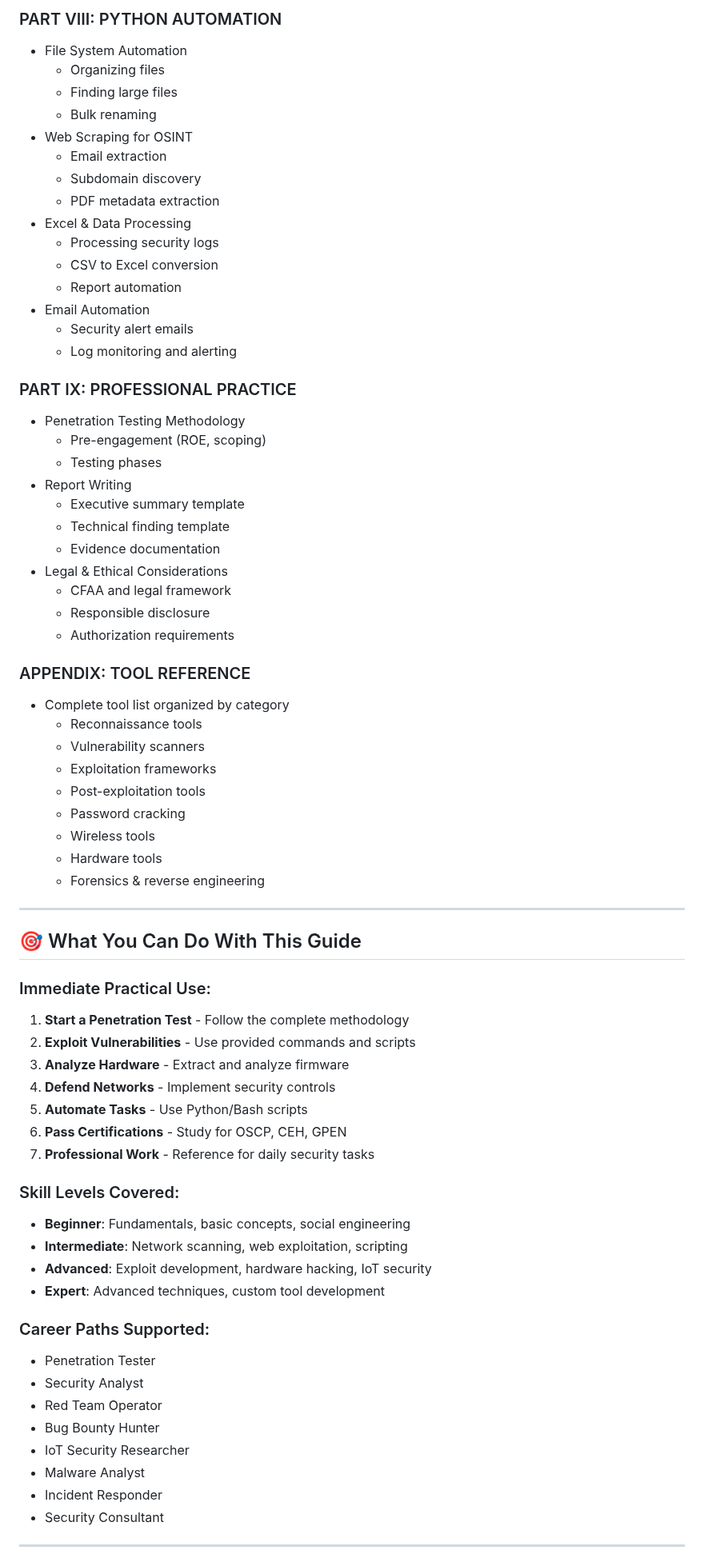
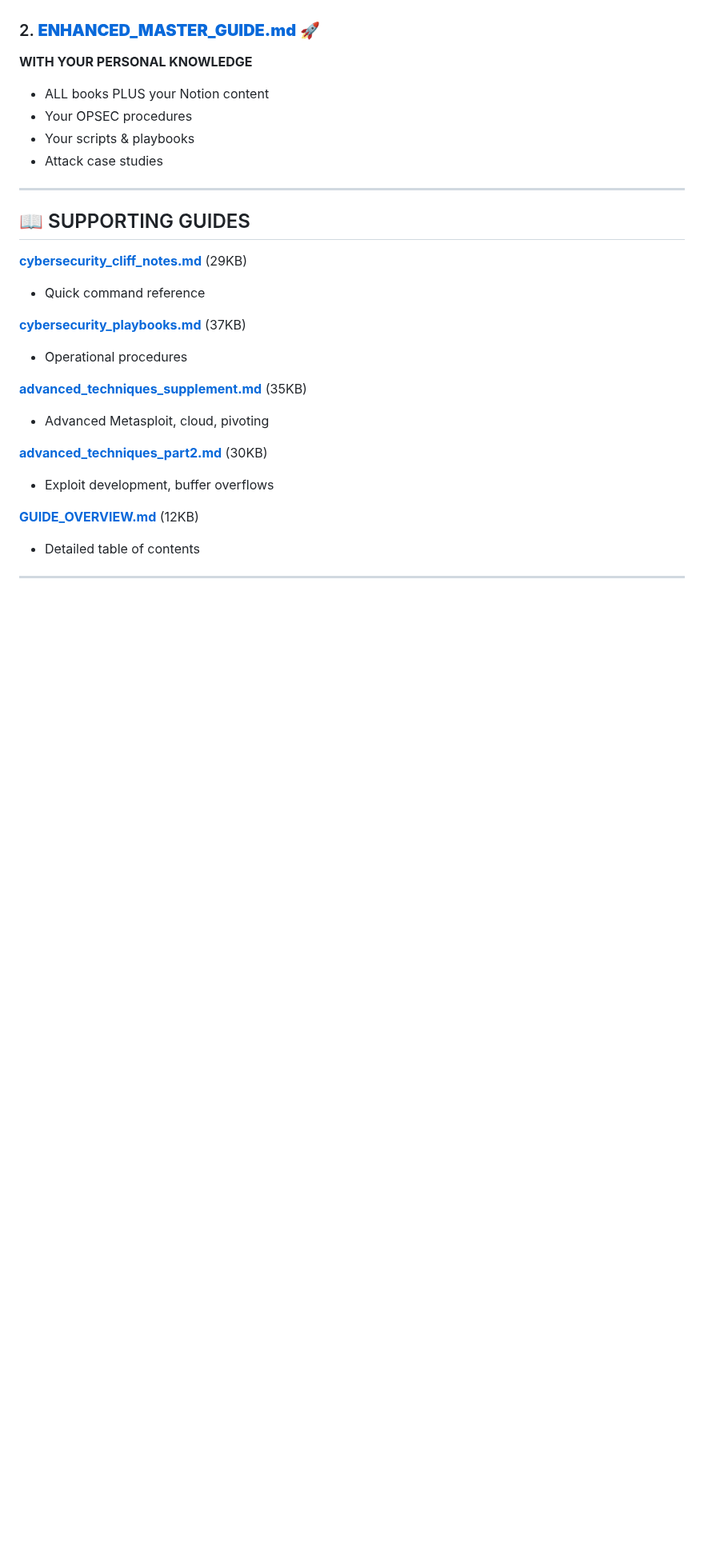
Before and after one commit to Pnwcomputers/ULTIMATE-CYBERSECURITY-MASTER-GUIDE, a Markdown page: README.md, the part around one of its changes. Shown at 80% size. GitHub-like rendering; blank space fills up the shorter version.

```diff
--- a/README.md
+++ b/README.md
@@ -239,72 +41,28 @@
-### PART VIII: PYTHON AUTOMATION
-- File System Automation
-  - Organizing files
-  - Finding large files
-  - Bulk renaming
-- Web Scraping for OSINT
-  - Email extraction
-  - Subdomain discovery
-  - PDF metadata extraction
-- Excel & Data Processing
-  - Processing security logs
-  - CSV to Excel conversion
-  - Report automation
-- Email Automation
-  - Security alert emails
-  - Log monitoring and alerting
-
-### PART IX: PROFESSIONAL PRACTICE
-- Penetration Testing Methodology
-  - Pre-engagement (ROE, scoping)
-  - Testing phases
-- Report Writing
-  - Executive summary template
-  - Technical finding template
-  - Evidence documentation
-- Legal & Ethical Considerations
-  - CFAA and legal framework
-  - Responsible disclosure
-  - Authorization requirements
-
-### APPENDIX: TOOL REFERENCE
-- Complete tool list organized by category
-  - Reconnaissance tools
-  - Vulnerability scanners
-  - Exploitation frameworks
-  - Post-exploitation tools
-  - Password cracking
-  - Wireless tools
-  - Hardware tools
-  - Forensics & reverse engineering
+### 2. **[ENHANCED_MASTER_GUIDE.md](ENHANCED_MASTER_GUIDE.md)** 🚀
+**WITH YOUR PERSONAL KNOWLEDGE**
+- ALL books PLUS your Notion content
+- Your OPSEC procedures
+- Your scripts & playbooks
+- Attack case studies
 
 ---
 
-## 🎯 What You Can Do With This Guide
+## 📖 SUPPORTING GUIDES
 
-### Immediate Practical Use:
-1. **Start a Penetration Test** - Follow the complete methodology
-2. **Exploit Vulnerabilities** - Use provided commands and scripts
-3. **Analyze Hardware** - Extract and analyze firmware
-4. **Defend Networks** - Implement security controls
-5. **Automate Tasks** - Use Python/Bash scripts
-6. **Pass Certifications** - Study for OSCP, CEH, GPEN
-7. **Professional Work** - Reference for daily security tasks
+**[cybersecurity_cliff_notes.md](cybersecurity_cliff_notes.md)** (29KB)
+- Quick command reference
 
-### Skill Levels Covered:
-- **Beginner**: Fundamentals, basic concepts, social engineering
-- **Intermediate**: Network scanning, web exploitation, scripting
-- **Advanced**: Exploit development, hardware hacking, IoT security
-- **Expert**: Advanced techniques, custom tool development
+**[cybersecurity_playbooks.md](cybersecurity_playbooks.md)** (37KB)
+- Operational procedures
 
-### Career Paths Supported:
-- Penetration Tester
-- Security Analyst
-- Red Team Operator
-- Bug Bounty Hunter
-- IoT Security Researcher
-- Malware Analyst
-- Incident Responder
-- Security Consultant
+**[advanced_techniques_supplement.md](advanced_techniques_supplement.md)** (35KB)
+- Advanced Metasploit, cloud, pivoting
+
+**[advanced_techniques_part2.md](advanced_techniques_part2.md)** (30KB)
+- Exploit development, buffer overflows
+
+**[GUIDE_OVERVIEW.md](GUIDE_OVERVIEW.md)** (12KB)
+- Detailed table of contents
 
 ---
 
```
Also changed, not shown: other parts of README.md (+152 -294 lines).
